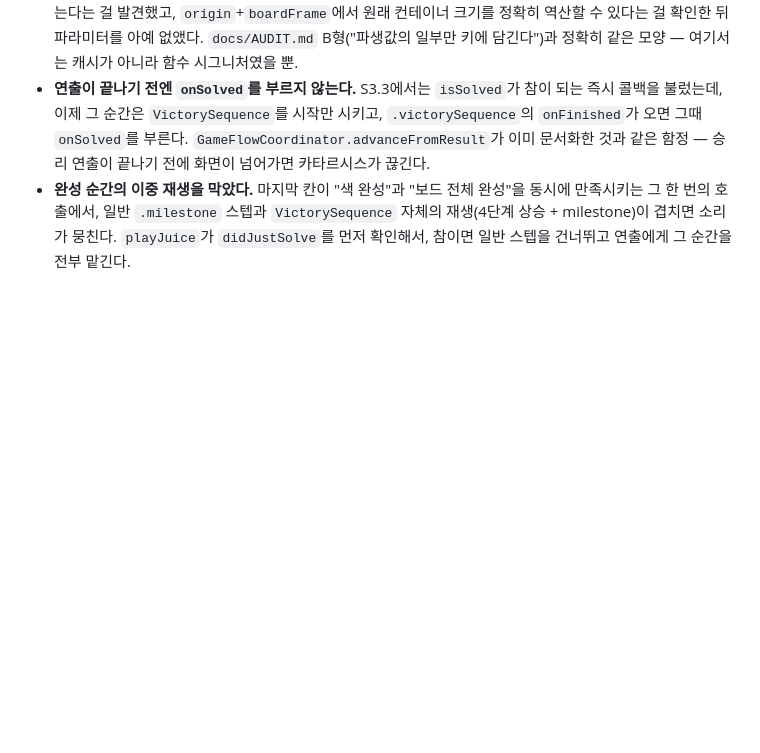
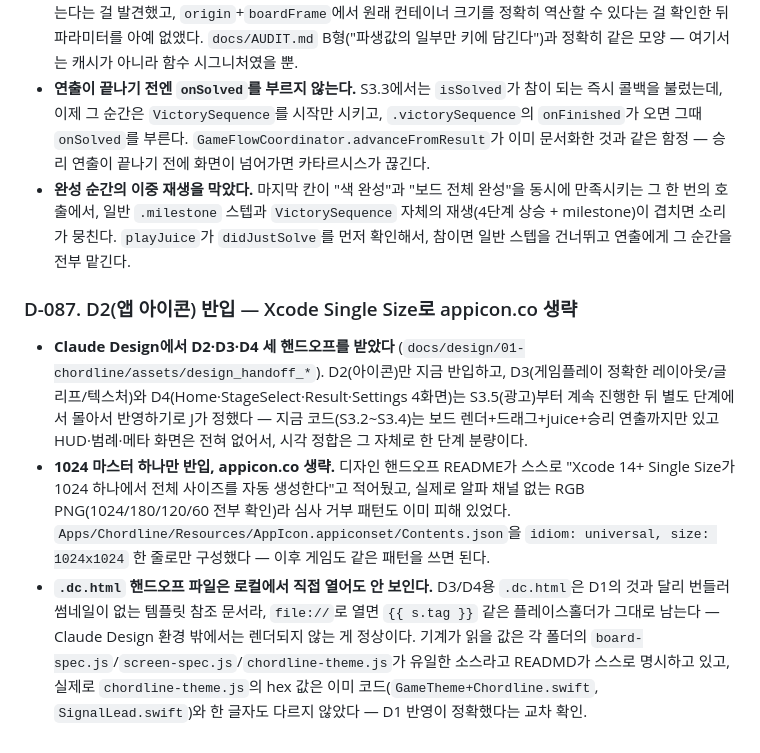
Before and after one commit to jacobnko/ios-game-portfolio, a Markdown page: context-notes.md, the part around the change. Rendered like a GitHub page; blank space fills up the shorter version.

Commit message:
docs: record the D2 app icon delivery and D3/D4 handoff receipt

```diff
--- a/context-notes.md
+++ b/context-notes.md
@@ -683,3 +683,8 @@ S2.1(공통 화면 골격)·S2.2(새 게임 설정 문서)·S2.3(코드네임
 - **`BoardLayout.containerSize`를 별도 파라미터로 받지 않고 역산했다.** 처음엔 `unitCenter(of:containerSize:)`처럼 컨테이너 크기를 밖에서 받는 API로 짰는데, 실제로는 그 크기가 항상 레이아웃 자신을 만든 값과 같아야 해서 — 다르게 넘길 이유가 없는데 다르게 넘길 수 *있는* 자리였다. 테스트를 먼저 쓰다가 "패딩이 있는 컨테이너" 시나리오를 검증하려 했더니 함수가 애초에 그 시나리오를 지원하지 않는다는 걸 발견했고, `origin`+`boardFrame`에서 원래 컨테이너 크기를 정확히 역산할 수 있다는 걸 확인한 뒤 파라미터를 아예 없앴다. `docs/AUDIT.md` B형("파생값의 일부만 키에 담긴다")과 정확히 같은 모양 — 여기서는 캐시가 아니라 함수 시그니처였을 뿐.
 - **연출이 끝나기 전엔 `onSolved`를 부르지 않는다.** S3.3에서는 `isSolved`가 참이 되는 즉시 콜백을 불렀는데, 이제 그 순간은 `VictorySequence`를 시작만 시키고, `.victorySequence`의 `onFinished`가 오면 그때 `onSolved`를 부른다. `GameFlowCoordinator.advanceFromResult`가 이미 문서화한 것과 같은 함정 — 승리 연출이 끝나기 전에 화면이 넘어가면 카타르시스가 끊긴다.
 - **완성 순간의 이중 재생을 막았다.** 마지막 칸이 "색 완성"과 "보드 전체 완성"을 동시에 만족시키는 그 한 번의 호출에서, 일반 `.milestone` 스텝과 `VictorySequence` 자체의 재생(4단계 상승 + milestone)이 겹치면 소리가 뭉친다. `playJuice`가 `didJustSolve`를 먼저 확인해서, 참이면 일반 스텝을 건너뛰고 연출에게 그 순간을 전부 맡긴다.
+
+### D-087. D2(앱 아이콘) 반입 — Xcode Single Size로 appicon.co 생략
+- **Claude Design에서 D2·D3·D4 세 핸드오프를 받았다** (`docs/design/01-chordline/assets/design_handoff_*`). D2(아이콘)만 지금 반입하고, D3(게임플레이 정확한 레이아웃/글리프/텍스처)와 D4(Home·StageSelect·Result·Settings 4화면)는 S3.5(광고)부터 계속 진행한 뒤 별도 단계에서 몰아서 반영하기로 J가 정했다 — 지금 코드(S3.2~S3.4)는 보드 렌더+드래그+juice+승리 연출까지만 있고 HUD·범례·메타 화면은 전혀 없어서, 시각 정합은 그 자체로 한 단계 분량이다.
+- **1024 마스터 하나만 반입, appicon.co 생략.** 디자인 핸드오프 README가 스스로 "Xcode 14+ Single Size가 1024 하나에서 전체 사이즈를 자동 생성한다"고 적어뒀고, 실제로 알파 채널 없는 RGB PNG(1024/180/120/60 전부 확인)라 심사 거부 패턴도 이미 피해 있었다. `Apps/Chordline/Resources/AppIcon.appiconset/Contents.json`을 `idiom: universal, size: 1024x1024` 한 줄로만 구성했다 — 이후 게임도 같은 패턴을 쓰면 된다.
+- **`.dc.html` 핸드오프 파일은 로컬에서 직접 열어도 안 보인다.** D3/D4용 `.dc.html`은 D1의 것과 달리 번들러 썸네일이 없는 템플릿 참조 문서라, `file://`로 열면 `{{ s.tag }}` 같은 플레이스홀더가 그대로 남는다 — Claude Design 환경 밖에서는 렌더되지 않는 게 정상이다. 기계가 읽을 값은 각 폴더의 `board-spec.js`/`screen-spec.js`/`chordline-theme.js`가 유일한 소스라고 READMD가 스스로 명시하고 있고, 실제로 `chordline-theme.js`의 hex 값은 이미 코드(`GameTheme+Chordline.swift`, `SignalLead.swift`)와 한 글자도 다르지 않았다 — D1 반영이 정확했다는 교차 확인.
```
Also changed, not shown: checklist.md (+4 -1 lines).
